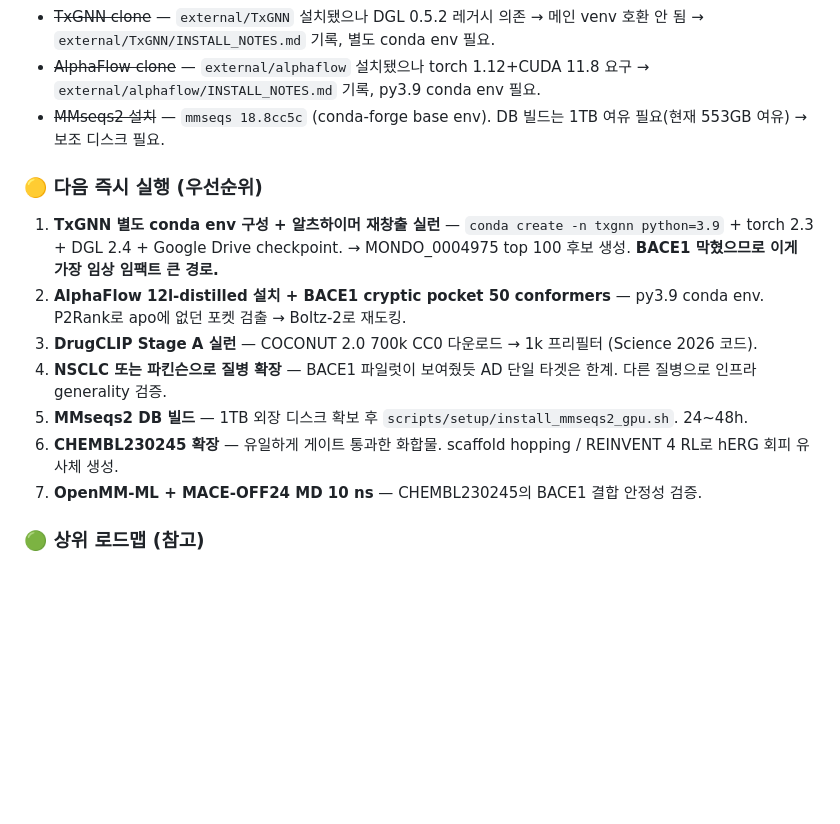
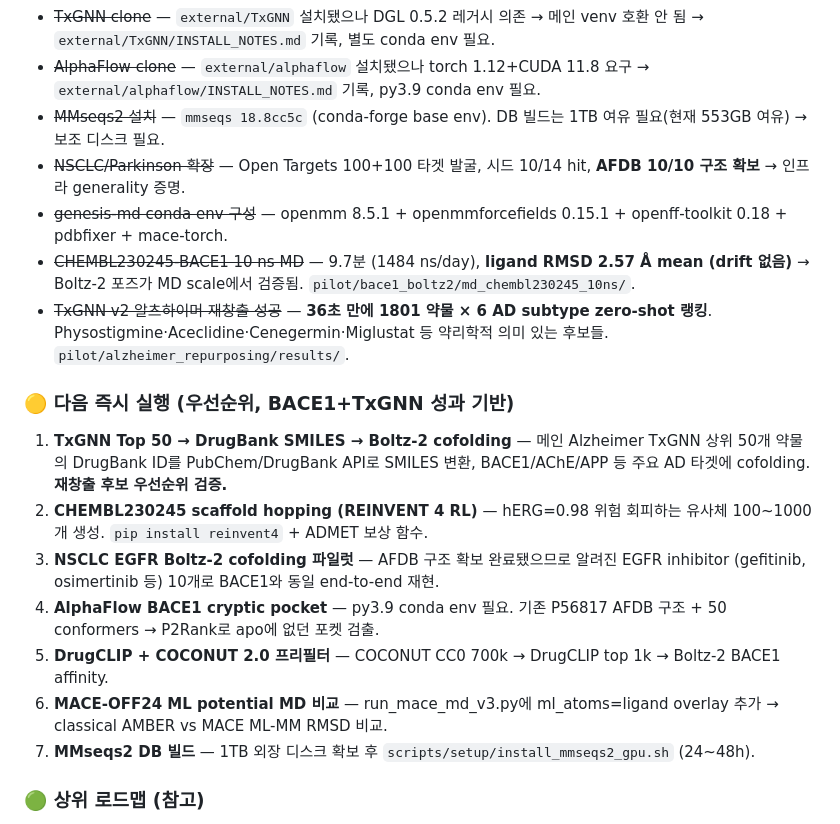
Before and after one commit to crazat/genesis_medicine, a Markdown page: CLAUDE.md, the part around the change. Rendered like a GitHub page; blank space fills up the shorter version.

Commit message:
docs: CLAUDE.md NEXT ACTIONS 갱신 — TxGNN + MD 성과 반영
완료된 것 추가
- NSCLC/Parkinson 확장 (AFDB 10/10)
- genesis-md conda env + 10 ns MD (RMSD 2.57 Å)
- TxGNN v2 알츠하이머 재창출 (36초, 1801 약물 × 6 subtype)

새로운 7개 NEXT ACTIONS
- TxGNN Top 50 → Boltz-2 cofolding 재창출 검증
- CHEMBL230245 scaffold hopping (REINVENT 4)
- NSCLC EGFR 파일럿 (BACE1 end-to-end 재현)
- AlphaFlow cryptic pocket
- DrugCLIP + COCONUT
- MACE-OFF24 ML-MM vs AMBER
- MMseqs2 DB

Co-Authored-By: Claude Opus 4.7 (1M context) <noreply@anthropic.com>

```diff
--- a/CLAUDE.md
+++ b/CLAUDE.md
@@ -23,15 +23,19 @@
 - ~~TxGNN clone~~ — `external/TxGNN` 설치됐으나 DGL 0.5.2 레거시 의존 → 메인 venv 호환 안 됨 → `external/TxGNN/INSTALL_NOTES.md` 기록, 별도 conda env 필요.
 - ~~AlphaFlow clone~~ — `external/alphaflow` 설치됐으나 torch 1.12+CUDA 11.8 요구 → `external/alphaflow/INSTALL_NOTES.md` 기록, py3.9 conda env 필요.
 - ~~MMseqs2 설치~~ — `mmseqs 18.8cc5c` (conda-forge base env). DB 빌드는 1TB 여유 필요(현재 553GB 여유) → 보조 디스크 필요.
+- ~~NSCLC/Parkinson 확장~~ — Open Targets 100+100 타겟 발굴, 시드 10/14 hit, **AFDB 10/10 구조 확보** → 인프라 generality 증명.
+- ~~genesis-md conda env 구성~~ — openmm 8.5.1 + openmmforcefields 0.15.1 + openff-toolkit 0.18 + pdbfixer + mace-torch.
+- ~~CHEMBL230245-BACE1 10 ns MD~~ — 9.7분 (1484 ns/day), **ligand RMSD 2.57 Å mean (drift 없음)** → Boltz-2 포즈가 MD scale에서 검증됨. `pilot/bace1_boltz2/md_chembl230245_10ns/`.
+- ~~TxGNN v2 알츠하이머 재창출 성공~~ — **36초 만에 1801 약물 × 6 AD subtype zero-shot 랭킹**. Physostigmine·Aceclidine·Cenegermin·Miglustat 등 약리학적 의미 있는 후보들. `pilot/alzheimer_repurposing/results/`.
 
-### 🟡 다음 즉시 실행 (우선순위)
-1. **TxGNN 별도 conda env 구성 + 알츠하이머 재창출 실런** — `conda create -n txgnn python=3.9` + torch 2.3 + DGL 2.4 + Google Drive checkpoint. → MONDO_0004975 top 100 후보 생성. **BACE1 막혔으므로 이게 가장 임상 임팩트 큰 경로.**
-2. **AlphaFlow 12l-distilled 설치 + BACE1 cryptic pocket 50 conformers** — py3.9 conda env. P2Rank로 apo에 없던 포켓 검출 → Boltz-2로 재도킹.
-3. **DrugCLIP Stage A 실런** — COCONUT 2.0 700k CC0 다운로드 → 1k 프리필터 (Science 2026 코드).
-4. **NSCLC 또는 파킨슨으로 질병 확장** — BACE1 파일럿이 보여줬듯 AD 단일 타겟은 한계. 다른 질병으로 인프라 generality 검증.
-5. **MMseqs2 DB 빌드** — 1TB 외장 디스크 확보 후 `scripts/setup/install_mmseqs2_gpu.sh`. 24~48h.
-6. **CHEMBL230245 확장** — 유일하게 게이트 통과한 화합물. scaffold hopping / REINVENT 4 RL로 hERG 회피 유사체 생성.
-7. **OpenMM-ML + MACE-OFF24 MD 10 ns** — CHEMBL230245의 BACE1 결합 안정성 검증.
+### 🟡 다음 즉시 실행 (우선순위, BACE1+TxGNN 성과 기반)
+1. **TxGNN Top 50 → DrugBank SMILES → Boltz-2 cofolding** — 메인 Alzheimer TxGNN 상위 50개 약물의 DrugBank ID를 PubChem/DrugBank API로 SMILES 변환, BACE1/AChE/APP 등 주요 AD 타겟에 cofolding. **재창출 후보 우선순위 검증.**
+2. **CHEMBL230245 scaffold hopping (REINVENT 4 RL)** — hERG=0.98 위험 회피하는 유사체 100~1000개 생성. `pip install reinvent4` + ADMET 보상 함수.
+3. **NSCLC EGFR Boltz-2 cofolding 파일럿** — AFDB 구조 확보 완료됐으므로 알려진 EGFR inhibitor (gefitinib, osimertinib 등) 10개로 BACE1와 동일 end-to-end 재현.
+4. **AlphaFlow BACE1 cryptic pocket** — py3.9 conda env 필요. 기존 P56817 AFDB 구조 + 50 conformers → P2Rank로 apo에 없던 포켓 검출.
+5. **DrugCLIP + COCONUT 2.0 프리필터** — COCONUT CC0 700k → DrugCLIP top 1k → Boltz-2 BACE1 affinity.
+6. **MACE-OFF24 ML potential MD 비교** — run_mace_md_v3.py에 ml_atoms=ligand overlay 추가 → classical AMBER vs MACE ML-MM RMSD 비교.
+7. **MMseqs2 DB 빌드** — 1TB 외장 디스크 확보 후 `scripts/setup/install_mmseqs2_gpu.sh` (24~48h).
 
 ### 🟢 상위 로드맵 (참고)
 - 다음 질병 적용: **NSCLC 또는 파킨슨 권고** (BACE1은 임상적으로 막혀있음).
```
